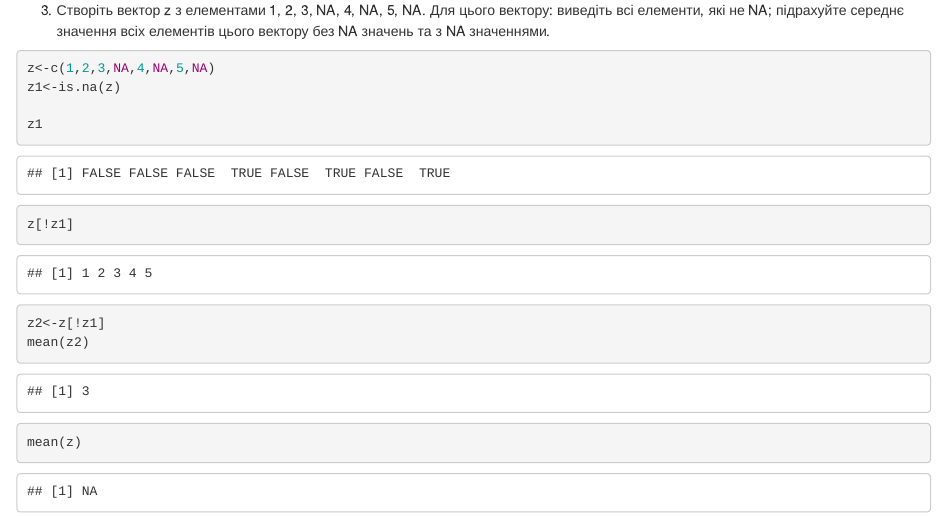
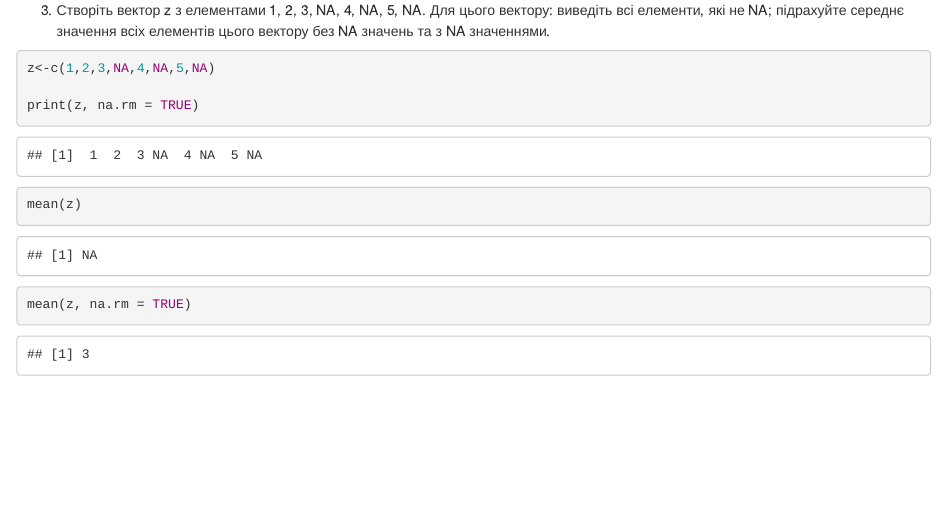
Before and after one commit to OleksandrKosenko/DataScienceCourseKNU, an R Markdown document (Lab2.Rmd): the page in a window 1100 px wide, from 4180 px down. Rendered offline with R 4.5, knitr and Pandoc, with nearby package versions; code that draws random numbers runs with fixed seeds of ours.

Commit message:
Fix with "na.rm = TRUE"

````diff
--- a/Lab2.Rmd
+++ b/Lab2.Rmd
@@ -40,16 +40,13 @@ y[ ,"cc"]
 
 ```{r, include=TRUE}
 z<-c(1,2,3,NA,4,NA,5,NA)
-z1<-is.na(z)
 
-z1
-
-z[!z1]
+print(z, na.rm = TRUE)
 
 
-z2<-z[!z1]
-mean(z2)
 
 mean(z)
 
+mean(z, na.rm = TRUE)
+
 ```
````
